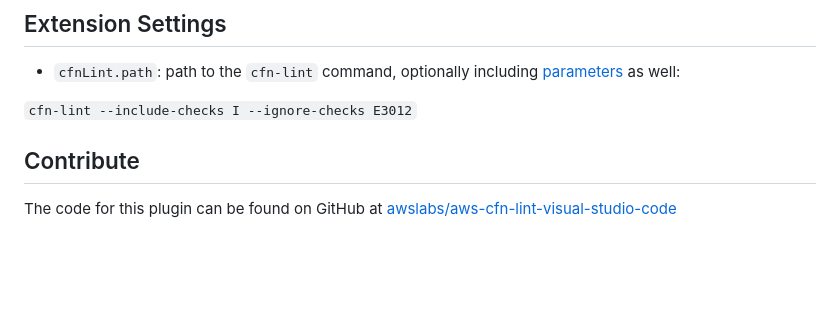
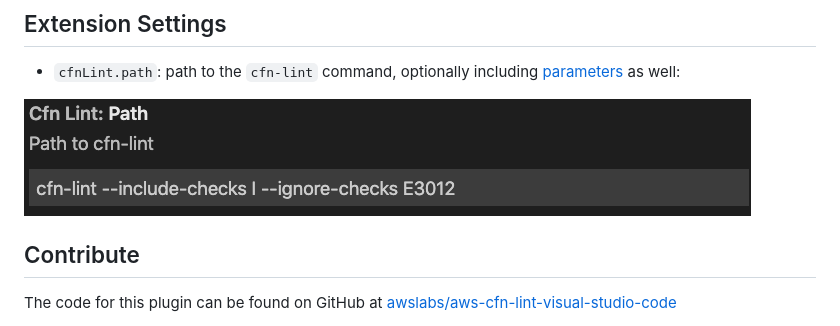
Before and after one commit to aws-cloudformation/cfn-lint-visual-studio-code, a Markdown page: README.md, the part around one of its changes. Rendered like a GitHub page; pictures changed too: images/settings.png (added); blank space fills up the shorter version.

Commit message:
settings screenshot

```diff
--- a/README.md
+++ b/README.md
@@ -24,7 +23,7 @@ If you want to be able to preview templates as graphs, you also need to install
 
 * `cfnLint.path`: path to the `cfn-lint` command, optionally including [parameters](https://github.com/aws-cloudformation/cfn-python-lint/#parameters) as well:
 
-`cfn-lint --include-checks I --ignore-checks E3012`
+![](/images/settings.png)
 
 ## Contribute
 
```
Also changed, not shown: other parts of README.md (+1 -2 lines).
